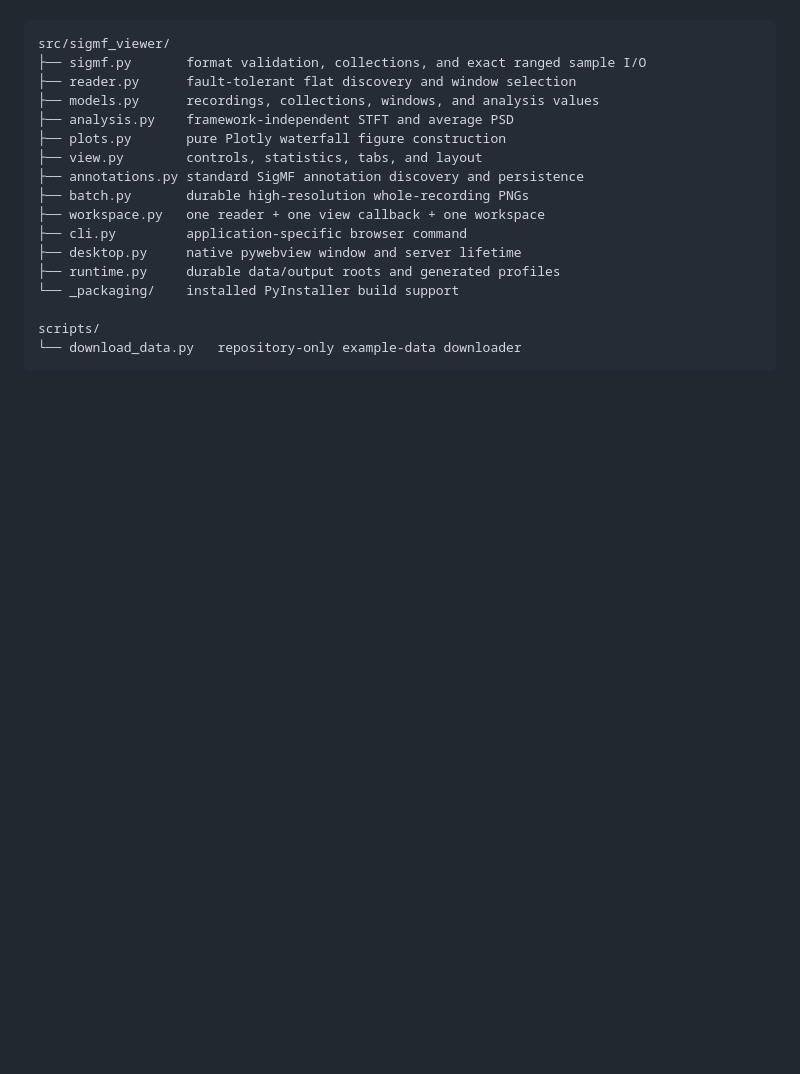
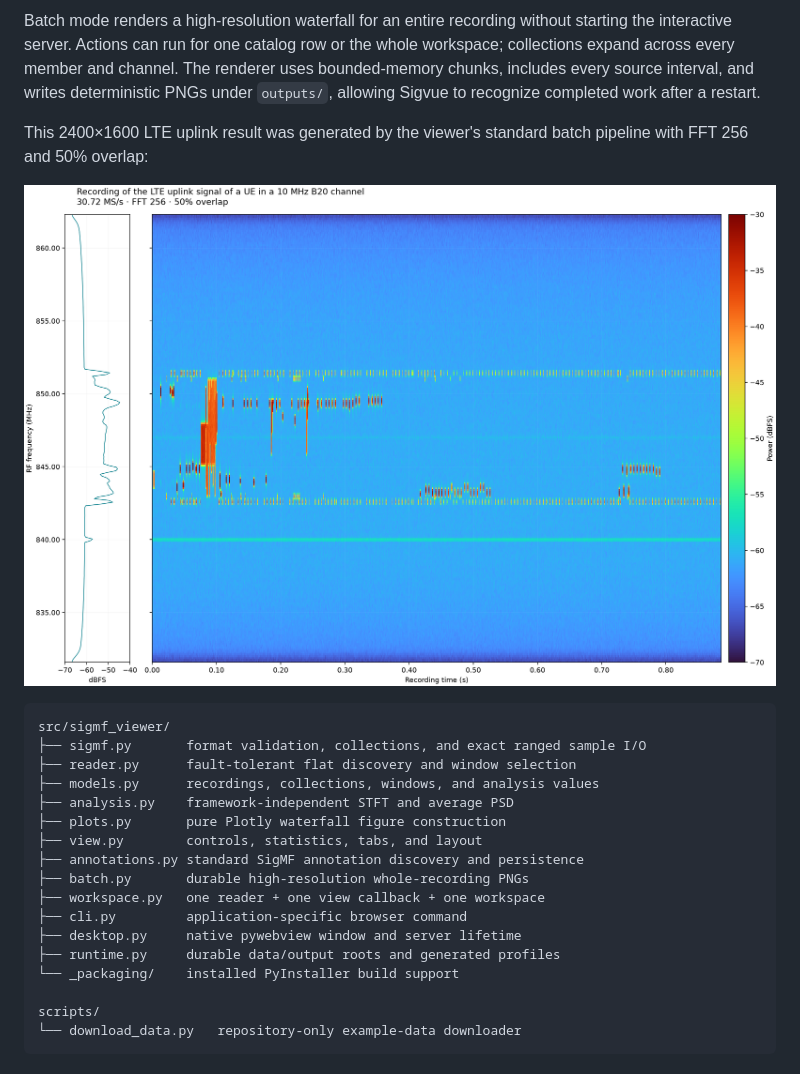
Before and after one commit to briday1/sigmf-viewer, a Markdown page: README.md, the part around the change printed below. Rendered like a GitHub page; pictures changed too: figures/batch-lte-uplink-waterfall.png (added); blank space fills up the shorter version.

````diff
--- a/README.md
+++ b/README.md
@@ -17,3 +49,14 @@ or broken collection is omitted without hiding the remaining usable data.
+Batch mode renders a high-resolution waterfall for an entire recording without
+starting the interactive server. Actions can run for one catalog row or the
+whole workspace; collections expand across every member and channel. The
+renderer uses bounded-memory chunks, includes every source interval, and
+writes deterministic PNGs under `outputs/`, allowing Sigvue to recognize
+completed work after a restart.
+
+This 2400×1600 LTE uplink result was generated by the viewer's standard batch
+pipeline with FFT 256 and 50% overlap:
+
+![High-resolution full-recording LTE uplink waterfall produced in batch mode](figures/batch-lte-uplink-waterfall.png)
 
 ```text
 src/sigmf_viewer/
````
Also changed, not shown: other parts of README.md (+32 -0 lines), figures/file-browser.png (added), figures/spectrum-with-annotation-support.png (added), 2 other files.
